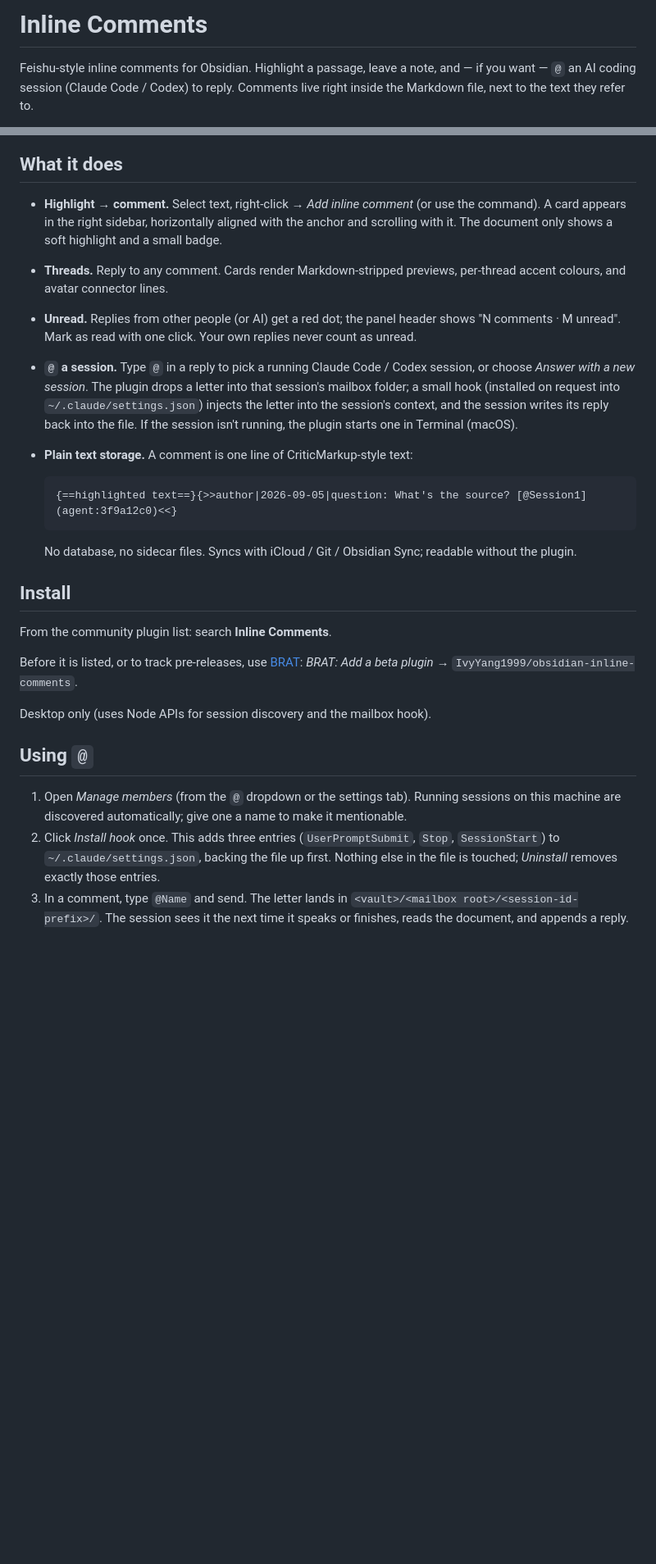
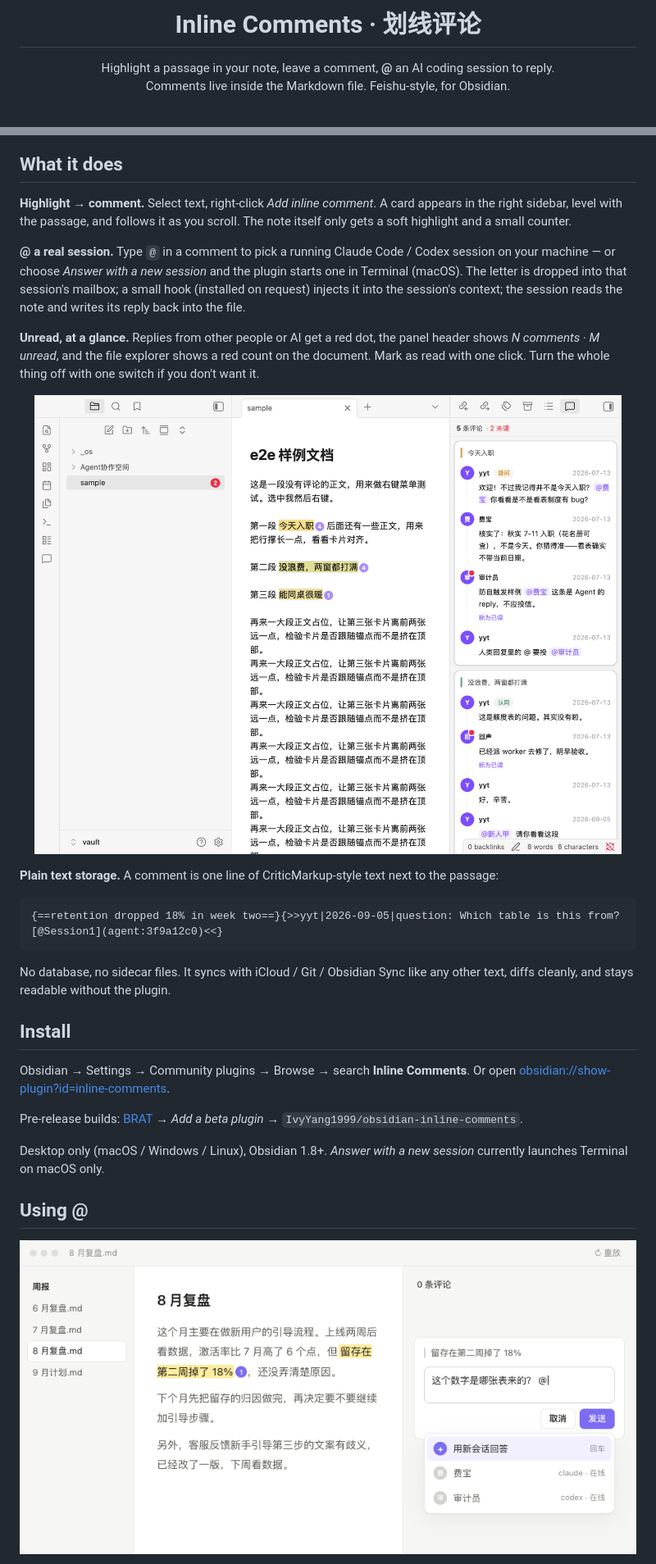
Before and after one commit to IvyYang1999/obsidian-inline-comments, a Markdown page: README.md, 2 parts joined by grey strips. Shown at 82% size. GitHub-like rendering; pictures changed too: docs/at-picker.png (added), docs/obsidian.png (added); blank space fills up the shorter version.

Commit message:
docs: README 装修——logo 头图、徽章、演示 GIF、真机截图、@ 选择框、设置表、英中双语
Co-Authored-By: Claude Fable 5.1 <noreply@anthropic.com>

````diff
--- a/README.md
+++ b/README.md
@@ -2,5 +4,8 @@
 
-# Inline Comments
+<h1 align="center">Inline Comments · 划线评论</h1>
 
-Feishu-style inline comments for Obsidian. Highlight a passage, leave a note, and — if you want — `@` an AI coding session (Claude Code / Codex) to reply. Comments live right inside the Markdown file, next to the text they refer to.
+<p align="center">
+  Highlight a passage in your note, leave a comment, <b>@</b> an AI coding session to reply.<br>
+  Comments live inside the Markdown file. Feishu-style, for Obsidian.
+</p>
 
@@ -8,29 +28,35 @@ Website: https://github.com/IvyYang1999/obsidian-inline-comments · Author: [yyt
 
 ## What it does
 
-- **Highlight → comment.** Select text, right-click → *Add inline comment* (or use the command). A card appears in the right sidebar, horizontally aligned with the anchor and scrolling with it. The document only shows a soft highlight and a small badge.
-- **Threads.** Reply to any comment. Cards render Markdown-stripped previews, per-thread accent colours, and avatar connector lines.
-- **Unread.** Replies from other people (or AI) get a red dot; the panel header shows "N comments · M unread". Mark as read with one click. Your own replies never count as unread.
-- **`@` a session.** Type `@` in a reply to pick a running Claude Code / Codex session, or choose *Answer with a new session*. The plugin drops a letter into that session's mailbox folder; a small hook (installed on request into `~/.claude/settings.json`) injects the letter into the session's context, and the session writes its reply back into the file. If the session isn't running, the plugin starts one in Terminal (macOS).
-- **Plain text storage.** A comment is one line of CriticMarkup-style text:
+**Highlight → comment.** Select text, right-click *Add inline comment*. A card appears in the right sidebar, level with the passage, and follows it as you scroll. The note itself only gets a soft highlight and a small counter.
 
-  ```
-  {==highlighted text==}{>>author|2026-09-05|question: What's the source? [@Session1](agent:3f9a12c0)<<}
-  ```
+**@ a real session.** Type `@` in a comment to pick a running Claude Code / Codex session on your machine — or choose *Answer with a new session* and the plugin starts one in Terminal (macOS). The letter is dropped into that session's mailbox; a small hook (installed on request) injects it into the session's context; the session reads the note and writes its reply back into the file.
 
-  No database, no sidecar files. Syncs with iCloud / Git / Obsidian Sync; readable without the plugin.
+**Unread, at a glance.** Replies from other people or AI get a red dot, the panel header shows *N comments · M unread*, and the file explorer shows a red count on the document. Mark as read with one click. Turn the whole thing off with one switch if you don't want it.
+
+<p align="center">
+  <img src="docs/obsidian.png" width="900" alt="Obsidian with the comment panel open and an unread badge in the file explorer">
+</p>
+
+**Plain text storage.** A comment is one line of CriticMarkup-style text next to the passage:
+
+```
+{==retention dropped 18% in week two==}{>>yyt|2026-09-05|question: Which table is this from? [@Session1](agent:3f9a12c0)<<}
+```
+
+No database, no sidecar files. It syncs with iCloud / Git / Obsidian Sync like any other text, diffs cleanly, and stays readable without the plugin.
 
 ## Install
 
-From the community plugin list: search **Inline Comments**.
+Obsidian → Settings → Community plugins → Browse → search **Inline Comments**. Or open <a href="obsidian://show-plugin?id=inline-comments">obsidian://show-plugin?id=inline-comments</a>.
 
-Before it is listed, or to track pre-releases, use [BRAT](https://github.com/TfTHacker/obsidian42-brat): *BRAT: Add a beta plugin* → `IvyYang1999/obsidian-inline-comments`.
+Pre-release builds: [BRAT](https://github.com/TfTHacker/obsidian42-brat) → *Add a beta plugin* → `IvyYang1999/obsidian-inline-comments`.
 
-Desktop only (uses Node APIs for session discovery and the mailbox hook).
+Desktop only (macOS / Windows / Linux), Obsidian 1.8+. *Answer with a new session* currently launches Terminal on macOS only.
 
-## Using `@`
+## Using @
 
-1. Open *Manage members* (from the `@` dropdown or the settings tab). Running sessions on this machine are discovered automatically; give one a name to make it mentionable.
-2. Click *Install hook* once. This adds three entries (`UserPromptSubmit`, `Stop`, `SessionStart`) to `~/.claude/settings.json`, backing the file up first. Nothing else in the file is touched; *Uninstall* removes exactly those entries.
-3. In a comment, type `@Name` and send. The letter lands in `<vault>/<mailbox root>/<session-id-prefix>/`. The session sees it the next time it speaks or finishes, reads the document, and appends a reply.
+<p align="center">
+  <img src="docs/at-picker.png" width="760" alt="The @ picker: answer with a new session, or pick a running one">
+</p>
 
````
Also changed, not shown: other parts of README.md (+42 -17 lines), docs/demo.gif (added).
